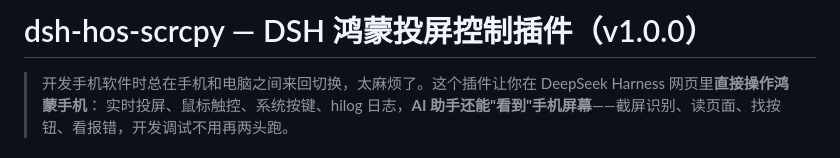
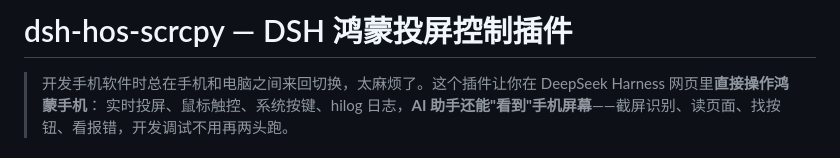
Before and after one commit to ns-zzj/dsh-hos-scrcpy, a Markdown page: README.md, the part around the change. GitHub-like rendering.

```diff
--- a/README.md
+++ b/README.md
@@ -1,4 +1,4 @@
-# dsh-hos-scrcpy — DSH 鸿蒙投屏控制插件（v1.0.0）
+# dsh-hos-scrcpy — DSH 鸿蒙投屏控制插件
 
 > 开发手机软件时总在手机和电脑之间来回切换，太麻烦了。这个插件让你在 DeepSeek Harness 网页里**直接操作鸿蒙手机**：
 > 实时投屏、鼠标触控、系统按键、hilog 日志，**AI 助手还能"看到"手机屏幕**——截屏识别、读页面、找按钮、看报错，开发调试不用再两头跑。
```
